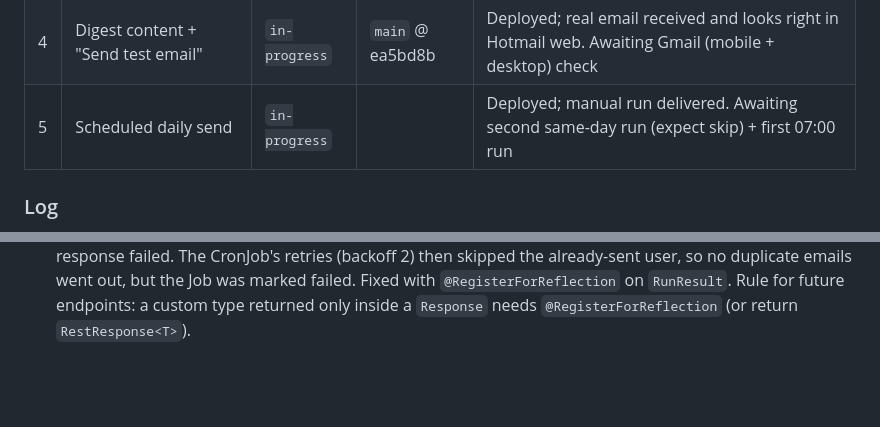
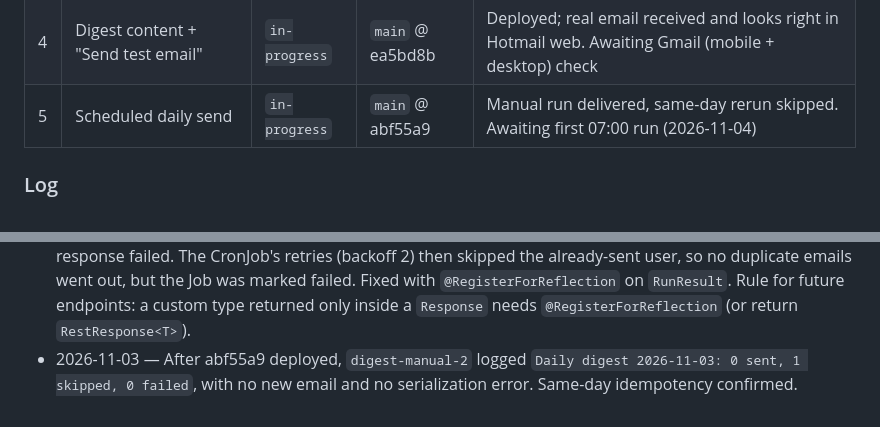
Before and after one commit to thermcampos/ledger-finance, a Markdown page: docs/daily-digest.md, 2 parts joined by grey strips. Rendered like a GitHub page; blank space fills up the shorter version.

Commit message:
docs: record daily-digest same-day rerun skip
Co-Authored-By: Claude Opus 5.5 <noreply@anthropic.com>

```diff
--- a/docs/daily-digest.md
+++ b/docs/daily-digest.md
@@ -23,7 +23,7 @@ Status: **planned** (agreed 2026-11-03). Decisions: [ADR-0001 scheduled jobs](ad
 | 2 | Opt-in flags + UI | `in-progress` | | Implemented, gates green; awaiting owner theme check, V18 on prod copy, commit |
 | 3 | Email infrastructure (Resend client) | `done` | `main` @ 540e8fc | Native build green in CI; key in prod pod |
 | 4 | Digest content + "Send test email" | `in-progress` | `main` @ ea5bd8b | Deployed; real email received and looks right in Hotmail web. Awaiting Gmail (mobile + desktop) check |
-| 5 | Scheduled daily send | `in-progress` | | Deployed; manual run delivered. Awaiting second same-day run (expect skip) + first 07:00 run |
+| 5 | Scheduled daily send | `in-progress` | `main` @ abf55a9 | Manual run delivered, same-day rerun skipped. Awaiting first 07:00 run (2026-11-04) |
 
 ### Log
 
@@ -294,3 +294,5 @@ Five changes, in order. Each one leaves `main` deployable and is useful/testable
   skipped the already-sent user, so no duplicate emails went out, but the Job was marked failed.
   Fixed with `@RegisterForReflection` on `RunResult`. Rule for future endpoints: a custom type
   returned only inside a `Response` needs `@RegisterForReflection` (or return `RestResponse<T>`).
+- 2026-11-03 — After abf55a9 deployed, `digest-manual-2` logged `Daily digest 2026-11-03: 0 sent,
+  1 skipped, 0 failed`, with no new email and no serialization error. Same-day idempotency confirmed.
```
Also changed, not shown: other parts of docs/daily-digest.md (+1 -1 lines).
